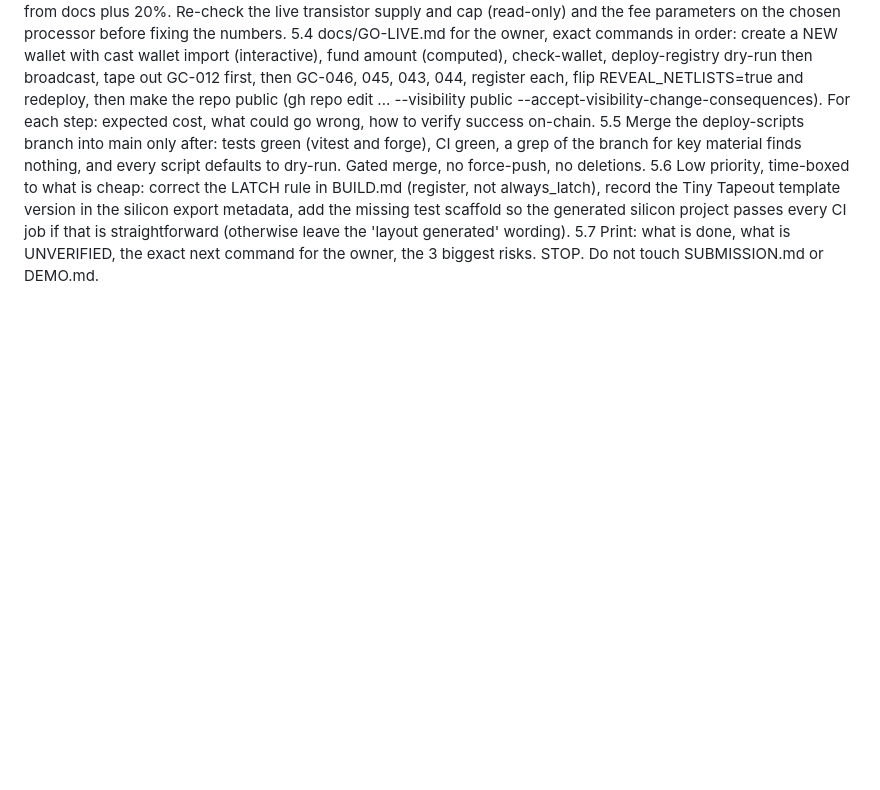
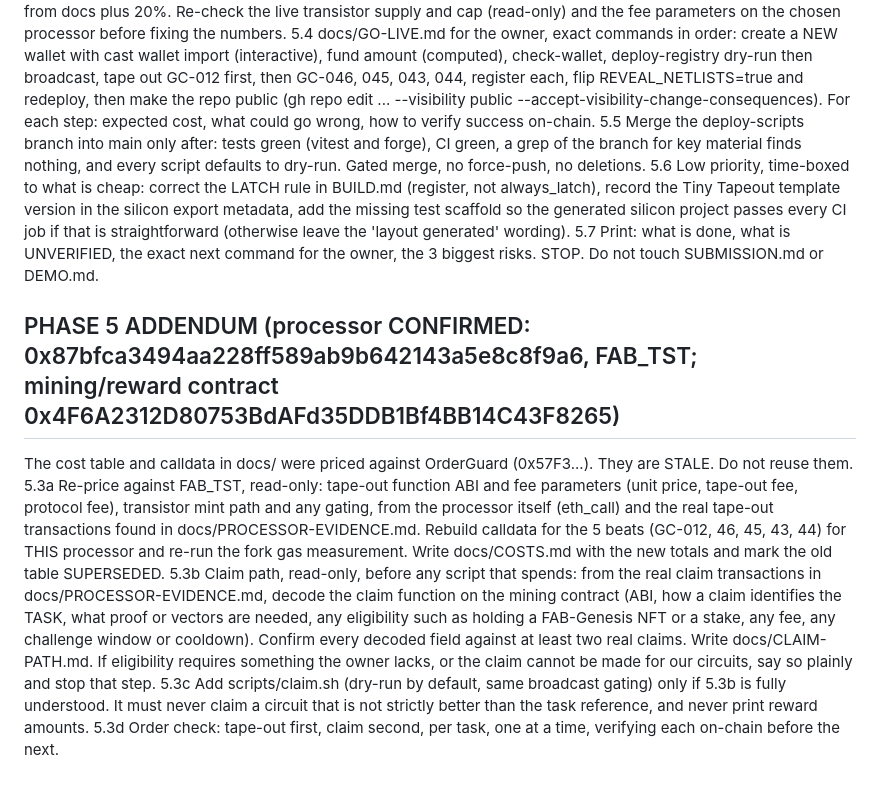
Before and after one commit to davieslennox0/tapeout-forge, a Markdown page: BUILD.md, the part around the change. GitHub-like rendering; blank space fills up the shorter version.

Commit message:
Phase 5 addendum: FAB_TST confirmed; re-price; claim path

```diff
--- a/BUILD.md
+++ b/BUILD.md
@@ -347,3 +347,10 @@ GLOBAL RULES: single agent, one step at a time, checkpoint each step to docs/NEW
 5.5 Merge the deploy-scripts branch into main only after: tests green (vitest and forge), CI green, a grep of the branch for key material finds nothing, and every script defaults to dry-run. Gated merge, no force-push, no deletions.
 5.6 Low priority, time-boxed to what is cheap: correct the LATCH rule in BUILD.md (register, not always_latch), record the Tiny Tapeout template version in the silicon export metadata, add the missing test scaffold so the generated silicon project passes every CI job if that is straightforward (otherwise leave the 'layout generated' wording).
 5.7 Print: what is done, what is UNVERIFIED, the exact next command for the owner, the 3 biggest risks. STOP. Do not touch SUBMISSION.md or DEMO.md.
+
+## PHASE 5 ADDENDUM (processor CONFIRMED: 0x87bfca3494aa228ff589ab9b642143a5e8c8f9a6, FAB_TST; mining/reward contract 0x4F6A2312D80753BdAFd35DDB1Bf4BB14C43F8265)
+The cost table and calldata in docs/ were priced against OrderGuard (0x57F3...). They are STALE. Do not reuse them.
+5.3a Re-price against FAB_TST, read-only: tape-out function ABI and fee parameters (unit price, tape-out fee, protocol fee), transistor mint path and any gating, from the processor itself (eth_call) and the real tape-out transactions found in docs/PROCESSOR-EVIDENCE.md. Rebuild calldata for the 5 beats (GC-012, 46, 45, 43, 44) for THIS processor and re-run the fork gas measurement. Write docs/COSTS.md with the new totals and mark the old table SUPERSEDED.
+5.3b Claim path, read-only, before any script that spends: from the real claim transactions in docs/PROCESSOR-EVIDENCE.md, decode the claim function on the mining contract (ABI, how a claim identifies the TASK, what proof or vectors are needed, any eligibility such as holding a FAB-Genesis NFT or a stake, any fee, any challenge window or cooldown). Confirm every decoded field against at least two real claims. Write docs/CLAIM-PATH.md. If eligibility requires something the owner lacks, or the claim cannot be made for our circuits, say so plainly and stop that step.
+5.3c Add scripts/claim.sh <task> (dry-run by default, same broadcast gating) only if 5.3b is fully understood. It must never claim a circuit that is not strictly better than the task reference, and never print reward amounts.
+5.3d Order check: tape-out first, claim second, per task, one at a time, verifying each on-chain before the next.
```
